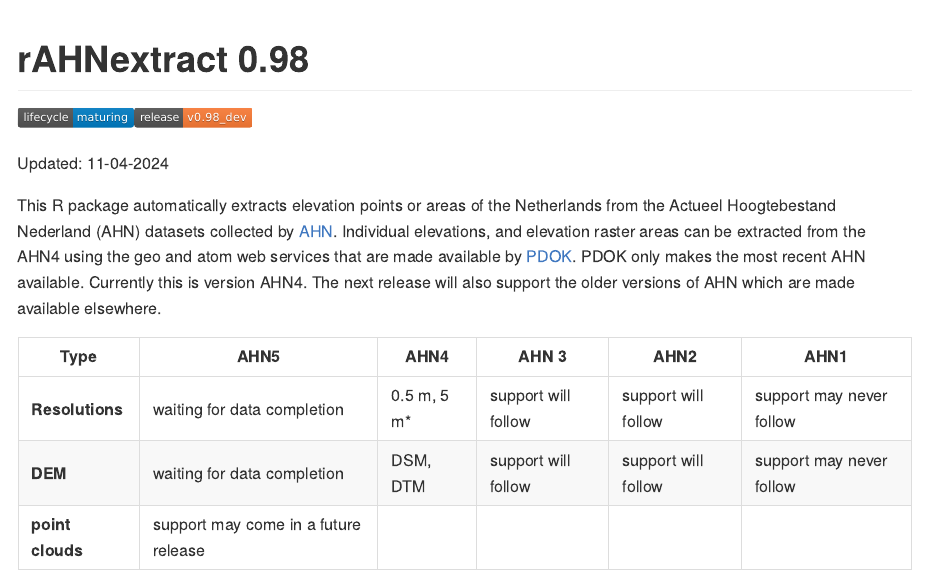
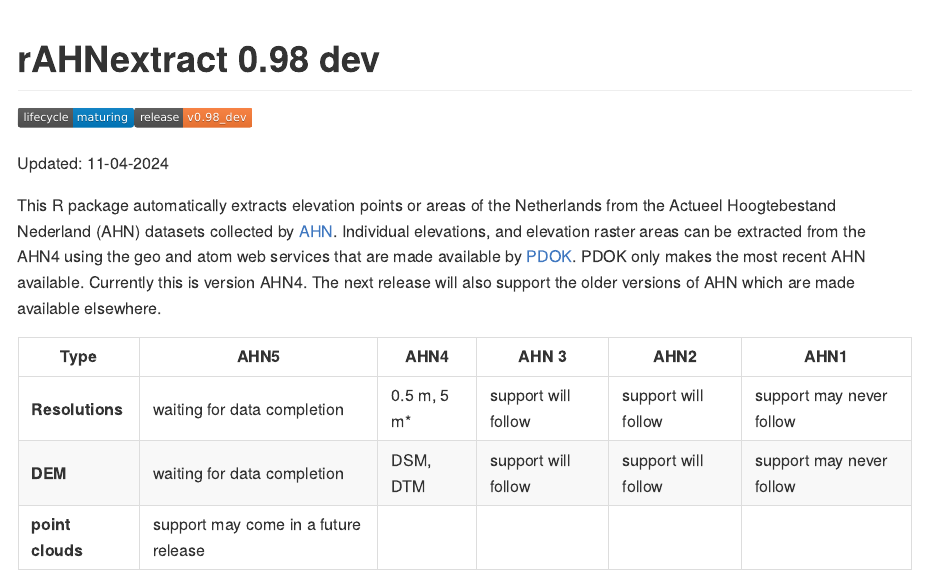
Before and after one commit to Jellest/rAHNextract, an R Markdown document (README.Rmd): the page in a window 1100 px wide, from its top. The pictures show the output file README.html that the author committed with the source, opened offline; long lines of code are wrapped.

Commit message:
fixed naming

````diff
--- a/README.Rmd
+++ b/README.Rmd
@@ -25,7 +25,7 @@
 )
 ```
 
-# rAHNextract 0.98
+# rAHNextract 0.98 dev
 
 <!-- badges: start -->
 [![Lifecycle: maturing](https://img.shields.io/badge/lifecycle-maturing-blue.svg)](https://www.tidyverse.org/lifecycle/#maturing)![GitHub release (latest by date including pre-releases)](https://img.shields.io/github/v/release/Jellest/rAHNextract?include_prereleases)
````
Also changed, not shown: README.html, README.md, docs/pkgdown.yml, 1 other file.
